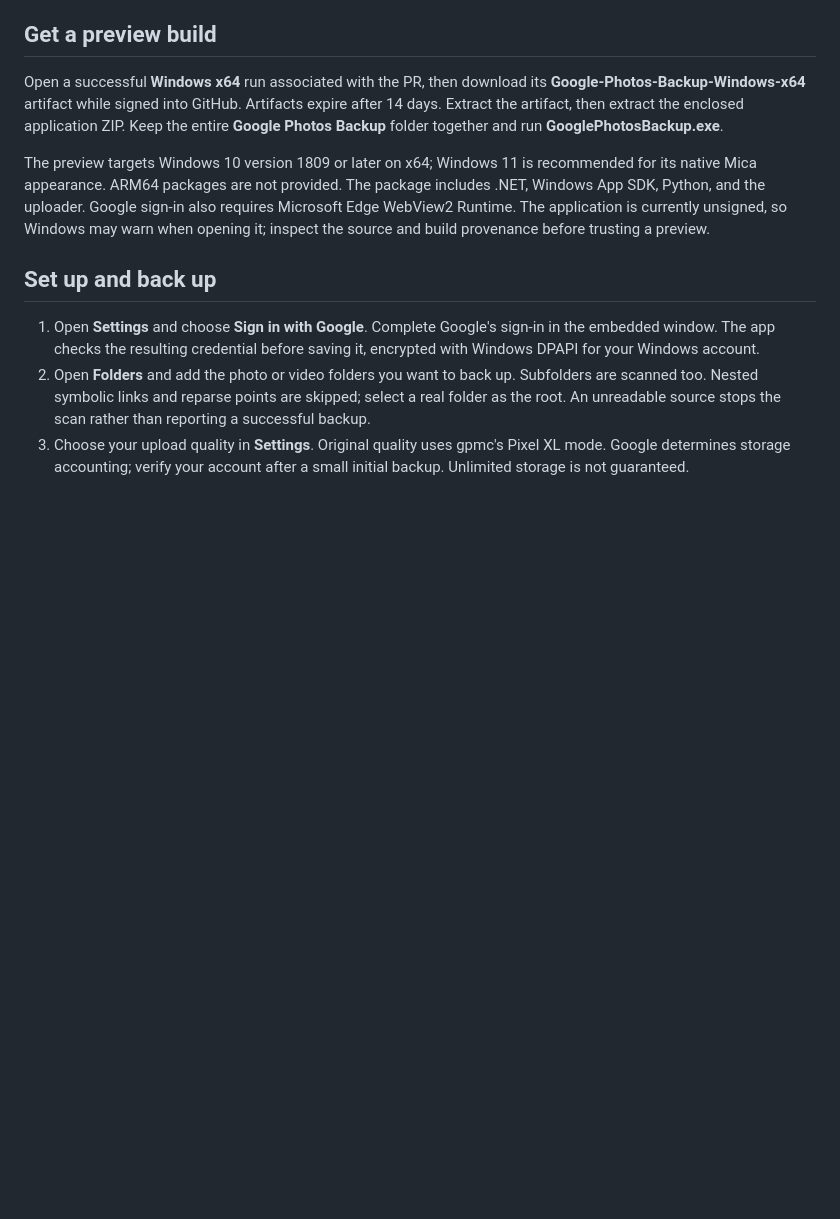
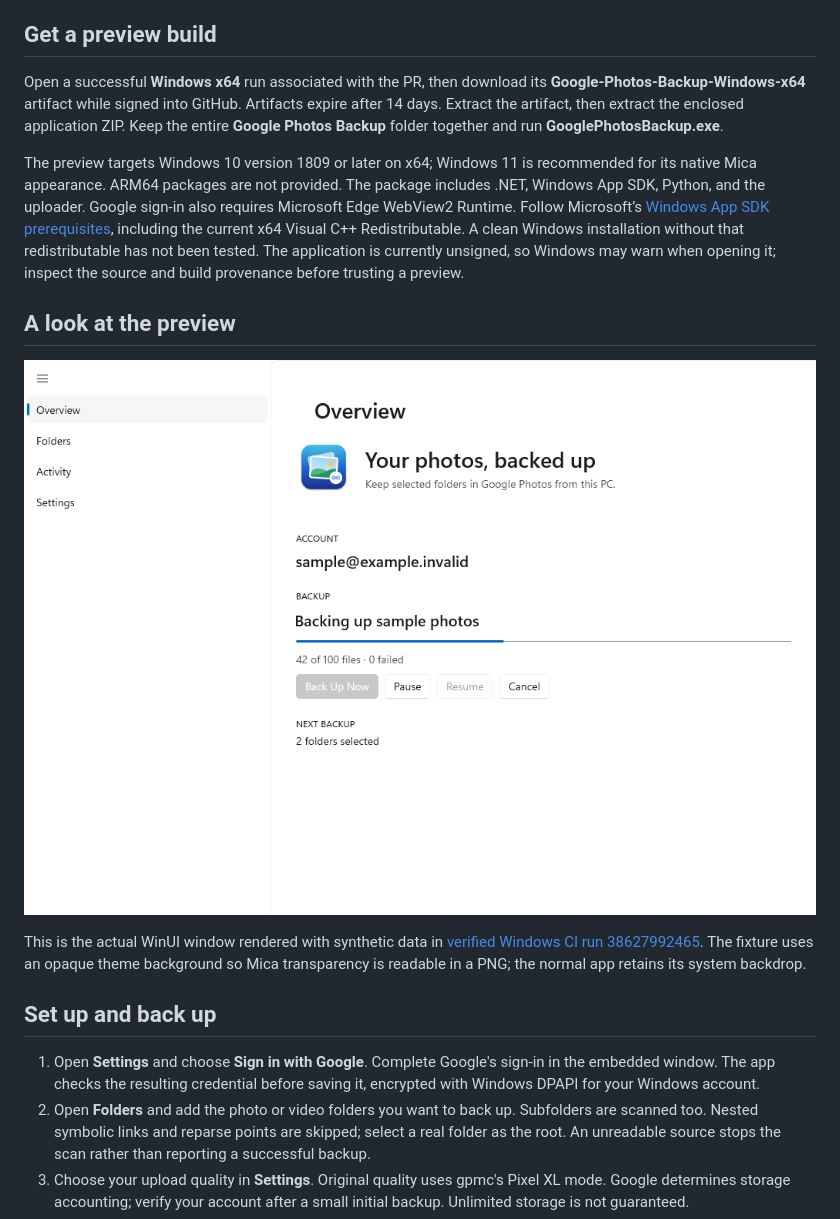
Before and after one commit to ayush5harma/google-photos-backup, a Markdown page: Windows/README.md, the part around the change. Rendered like a GitHub page; pictures changed too: docs/windows-overview.png (added); blank space fills up the shorter version.

Commit message:
docs: show verified Windows preview and setup requirements

```diff
--- a/Windows/README.md
+++ b/Windows/README.md
@@ -8,7 +8,13 @@ This is a development preview, not a stable Windows release. Track implementatio
 
 Open a successful **Windows x64** run associated with the PR, then download its **Google-Photos-Backup-Windows-x64** artifact while signed into GitHub. Artifacts expire after 14 days. Extract the artifact, then extract the enclosed application ZIP. Keep the entire **Google Photos Backup** folder together and run **GooglePhotosBackup.exe**.
 
-The preview targets Windows 10 version 1809 or later on x64; Windows 11 is recommended for its native Mica appearance. ARM64 packages are not provided. The package includes .NET, Windows App SDK, Python, and the uploader. Google sign-in also requires Microsoft Edge WebView2 Runtime. The application is currently unsigned, so Windows may warn when opening it; inspect the source and build provenance before trusting a preview.
+The preview targets Windows 10 version 1809 or later on x64; Windows 11 is recommended for its native Mica appearance. ARM64 packages are not provided. The package includes .NET, Windows App SDK, Python, and the uploader. Google sign-in also requires Microsoft Edge WebView2 Runtime. Follow Microsoft’s [Windows App SDK prerequisites](https://learn.microsoft.com/en-us/windows/apps/windows-app-sdk/deployment-architecture), including the current x64 Visual C++ Redistributable. A clean Windows installation without that redistributable has not been tested. The application is currently unsigned, so Windows may warn when opening it; inspect the source and build provenance before trusting a preview.
+
+## A look at the preview
+
+![Native WinUI 3 backup overview](../docs/windows-overview.png)
+
+This is the actual WinUI window rendered with synthetic data in [verified Windows CI run 38627992465](https://github.com/ayush5harma/google-photos-backup/actions/runs/38627992465). The fixture uses an opaque theme background so Mica transparency is readable in a PNG; the normal app retains its system backdrop.
 
 ## Set up and back up
 
```
Also changed, not shown: README.md (+4 -0 lines), docs/SCREENSHOTS.md (+4 -0 lines).
